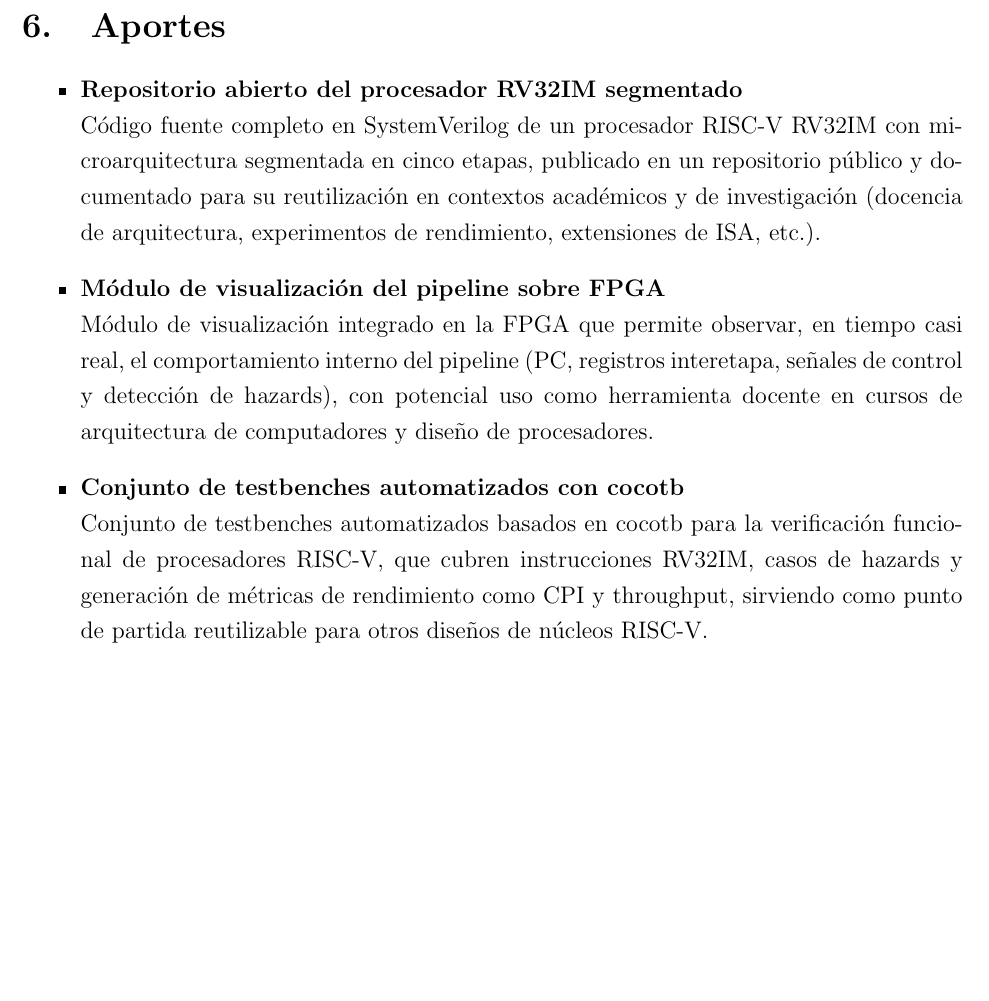
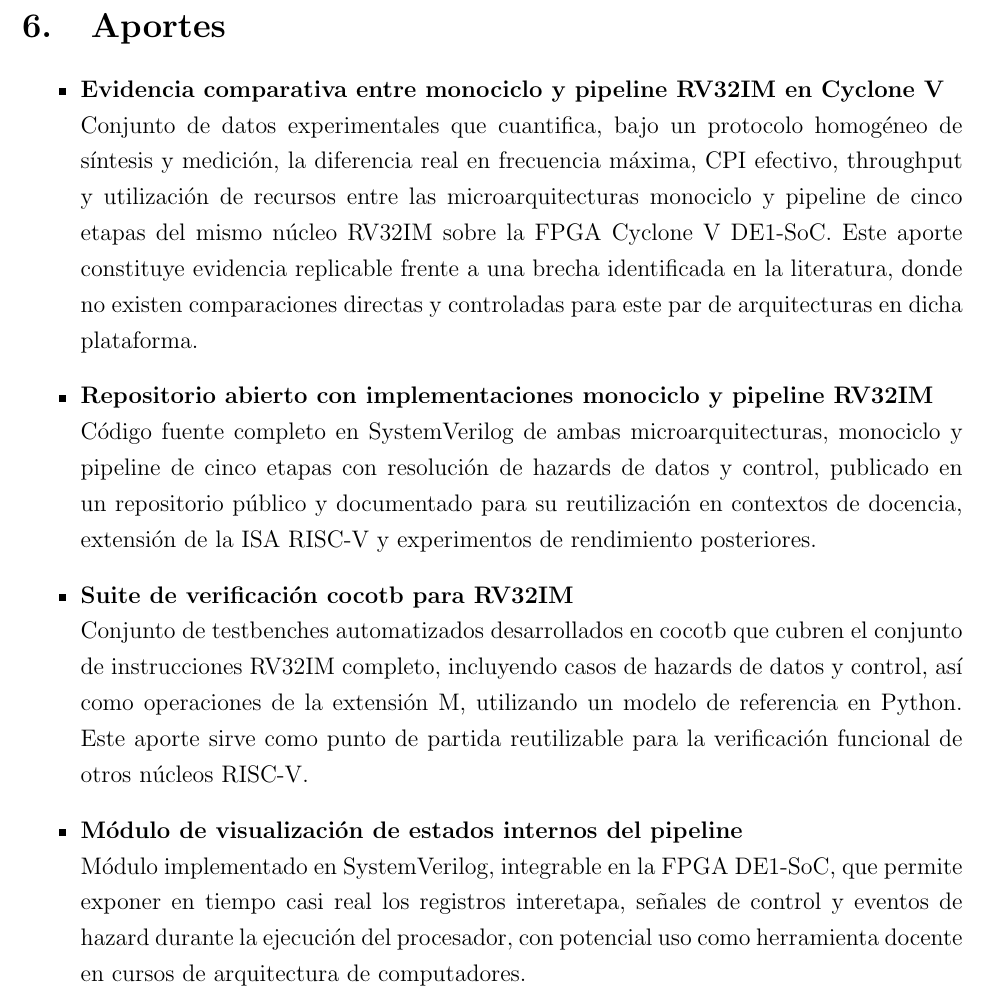
Before and after one commit to Juanes7222/Anteproyecto, a LaTeX document (main.tex, which reads capitulos/aportes.tex): part of page 23 of 51, cut so that both start at the same text, the shorter picture padded with empty space. Compiled offline with pdfLaTeX.

Commit message:
New contributions

```diff
--- a/capitulos/aportes.tex
+++ b/capitulos/aportes.tex
@@ -1,13 +1,15 @@
 \section{Aportes}
 
 \begin{itemize}
-   \item \textbf{Repositorio abierto del procesador RV32IM segmentado} \\
-         Código fuente completo en SystemVerilog de un procesador RISC-V RV32IM con microarquitectura segmentada en cinco etapas, publicado en un repositorio público y documentado para su reutilización en contextos académicos y de investigación (docencia de arquitectura, experimentos de rendimiento, extensiones de ISA, etc.).
+   \item \textbf{Evidencia comparativa entre monociclo y pipeline RV32IM en Cyclone V} \\
+   Conjunto de datos experimentales que cuantifica, bajo un protocolo homogéneo de síntesis y medición, la diferencia real en frecuencia máxima, CPI efectivo, throughput y utilización de recursos entre las microarquitecturas monociclo y pipeline de cinco etapas del mismo núcleo RV32IM sobre la FPGA Cyclone V DE1-SoC. Este aporte constituye evidencia replicable frente a una brecha identificada en la literatura, donde no existen comparaciones directas y controladas para este par de arquitecturas en dicha plataforma.
 
-   \item \textbf{Módulo de visualización del pipeline sobre FPGA} \\
-         Módulo de visualización integrado en la FPGA que permite observar, en tiempo casi real, el comportamiento interno del pipeline (PC, registros interetapa, señales de control y detección de hazards), con potencial uso como herramienta docente en cursos de arquitectura de computadores y diseño de procesadores.
+   \item \textbf{Repositorio abierto con implementaciones monociclo y pipeline RV32IM} \\
+   Código fuente completo en SystemVerilog de ambas microarquitecturas, monociclo y pipeline de cinco etapas con resolución de hazards de datos y control, publicado en un repositorio público y documentado para su reutilización en contextos de docencia, extensión de la ISA RISC-V y experimentos de rendimiento posteriores.
 
-   \item \textbf{Conjunto de testbenches automatizados con cocotb} \\
-Conjunto de testbenches automatizados basados en cocotb para la verificación funcional de procesadores RISC-V, que cubren instrucciones RV32IM, casos de hazards y generación de métricas de rendimiento como CPI y throughput, sirviendo como punto de partida reutilizable para otros diseños de núcleos RISC-V.
+   \item \textbf{Suite de verificación cocotb para RV32IM} \\
+   Conjunto de testbenches automatizados desarrollados en cocotb que cubren el conjunto de instrucciones RV32IM completo, incluyendo casos de hazards de datos y control, así como operaciones de la extensión M, utilizando un modelo de referencia en Python. Este aporte sirve como punto de partida reutilizable para la verificación funcional de otros núcleos RISC-V.
 
+   \item \textbf{Módulo de visualización de estados internos del pipeline} \\
+   Módulo implementado en SystemVerilog, integrable en la FPGA DE1-SoC, que permite exponer en tiempo casi real los registros interetapa, señales de control y eventos de hazard durante la ejecución del procesador, con potencial uso como herramienta docente en cursos de arquitectura de computadores.
 \end{itemize}
```
